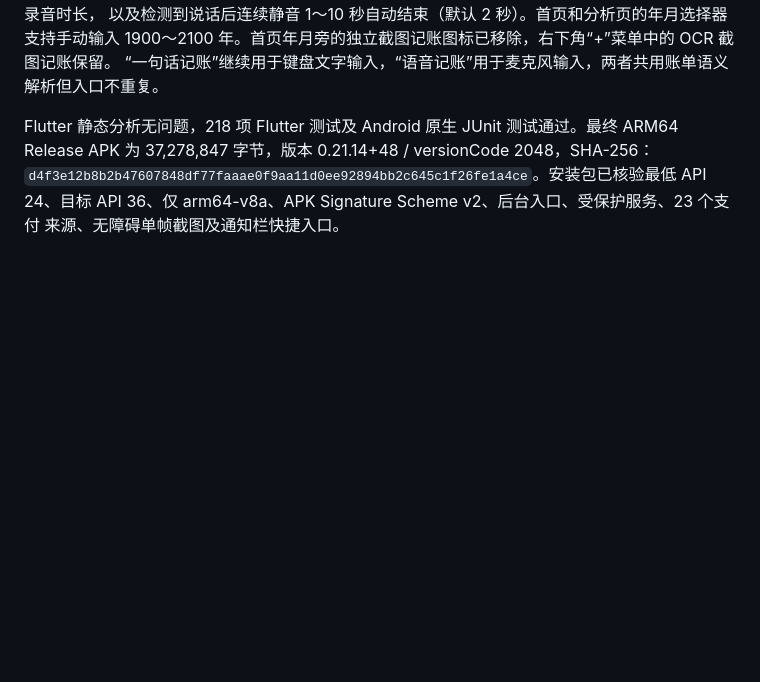
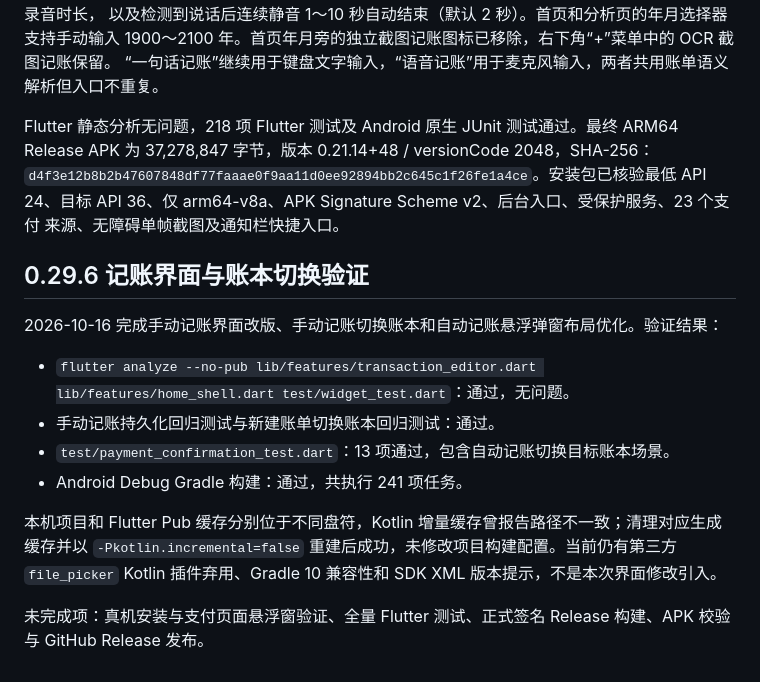
Before and after one commit to wannenqingnian/KnowAccounts, a Markdown page: docs/ANDROID_BUILD.md, the part around the change. Rendered like a GitHub page; blank space fills up the shorter version.

```diff
--- a/docs/ANDROID_BUILD.md
+++ b/docs/ANDROID_BUILD.md
@@ -387,3 +387,16 @@ APK 为 37,278,847 字节，版本 0.21.14+48 / versionCode 2048，SHA-256：
 `d4f3e12b8b2b47607848df77faaae0f9aa11d0ee92894bb2c645c1f26fe1a4ce`。安装包已核验最低
 API 24、目标 API 36、仅 arm64-v8a、APK Signature Scheme v2、后台入口、受保护服务、23 个支付
 来源、无障碍单帧截图及通知栏快捷入口。
+
+## 0.29.6 记账界面与账本切换验证
+
+2026-10-16 完成手动记账界面改版、手动记账切换账本和自动记账悬浮弹窗布局优化。验证结果：
+
+- `flutter analyze --no-pub lib/features/transaction_editor.dart lib/features/home_shell.dart test/widget_test.dart`：通过，无问题。
+- 手动记账持久化回归测试与新建账单切换账本回归测试：通过。
+- `test/payment_confirmation_test.dart`：13 项通过，包含自动记账切换目标账本场景。
+- Android Debug Gradle 构建：通过，共执行 241 项任务。
+
+本机项目和 Flutter Pub 缓存分别位于不同盘符，Kotlin 增量缓存曾报告路径不一致；清理对应生成缓存并以 `-Pkotlin.incremental=false` 重建后成功，未修改项目构建配置。当前仍有第三方 `file_picker` Kotlin 插件弃用、Gradle 10 兼容性和 SDK XML 版本提示，不是本次界面修改引入。
+
+未完成项：真机安装与支付页面悬浮窗验证、全量 Flutter 测试、正式签名 Release 构建、APK 校验与 GitHub Release 发布。
```
Also changed, not shown: README.md (+13 -1 lines), docs/DEVELOPMENT.md (+10 -0 lines).
